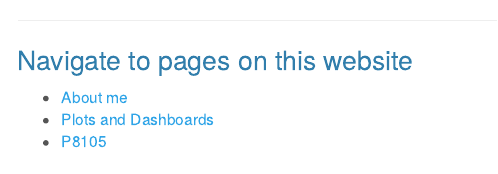
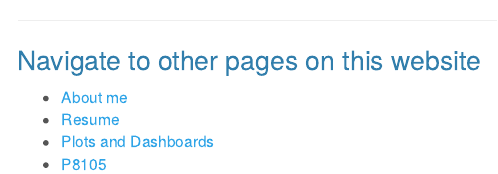
Before and after one commit to EdmundWong101/p8105_ecw2178.github.io, an R Markdown document (index.Rmd): the page in a window 1100 px wide, from 240 px down. Rendered offline with R 4.5, knitr and Pandoc, with nearby package versions; menus at the side of the page are left out.

Commit message:
added resume link on homepage

```diff
--- a/index.Rmd
+++ b/index.Rmd
@@ -9,12 +9,13 @@ output:
 
 Welcome! Things are currently under construction but feel free to roam around
 
-![](https://external-content.duckduckgo.com/iu/?u=https%3A%2F%2Fmedia.tenor.com%2Fimages%2F17fb5bd9a52cdc14bfaafe2bf9a0f010%2Ftenor.gif)
+![](/Users/edmundwong/Downloads/p8105_ecw2178.github.io/orb-of-confusion-spongebob-1791698264.gif)
 
 ---
 
-### Navigate to pages on this website
+### Navigate to other pages on this website
 
 * [About me](about.html)
+* [Resume](Resume.html)
 * [Plots and Dashboards](plotly_dashboards.html)
 * [P8105](https://p8105.com/)
```
